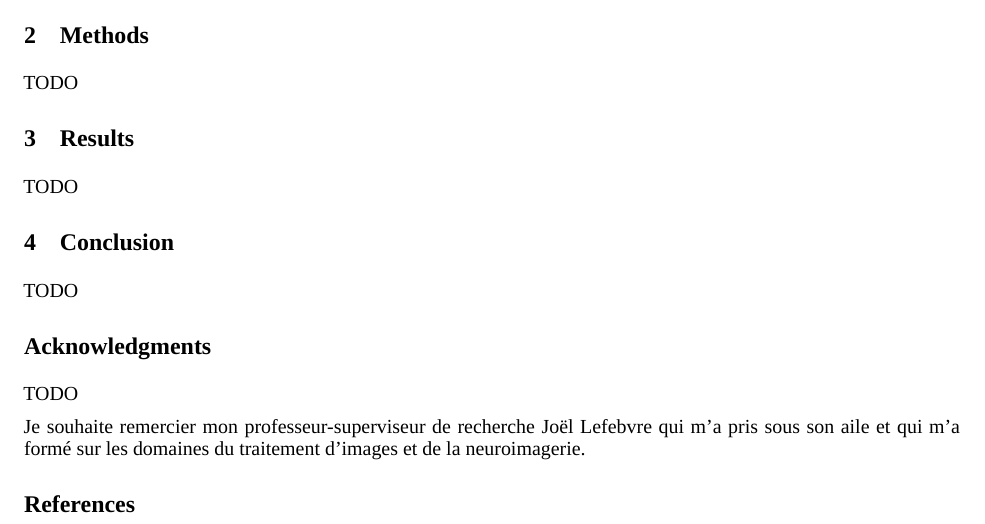
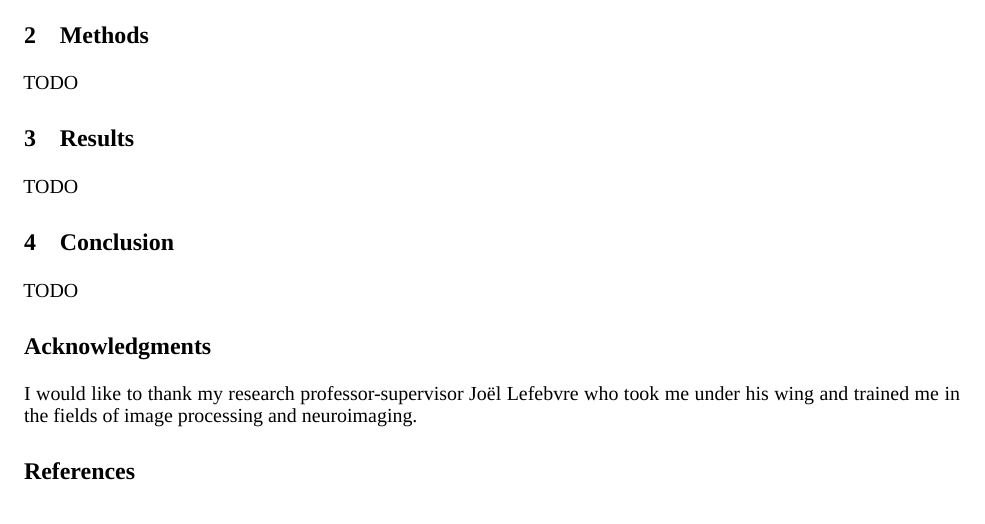
Before and after one commit to benoit-dubreuil/fiber-config-generator, a LaTeX paper (report/report.tex): part of the page, cut so that both start at the same text. Compiled offline with XeLaTeX; a missing font is replaced by an installed copy or a similar font.

Commit message:
Completed acknowledgements

```diff
--- a/report/report.tex
+++ b/report/report.tex
@@ -80,10 +80,7 @@
   \section*{Acknowledgments}
   \label{sec:thanks}
 
-  TODO
-
-  Je souhaite remercier mon professeur-superviseur de recherche Joël Lefebvre qui m'a pris sous son aile et qui m'a formé sur les domaines du traitement d'images et
-  de la neuroimagerie.
+  I would like to thank my research professor-supervisor Joël Lefebvre who took me under his wing and trained me in the fields of image processing and neuroimaging.
 
 
   % Ajoutez vos références (format bibtex) dans le fichier references.bib
```
